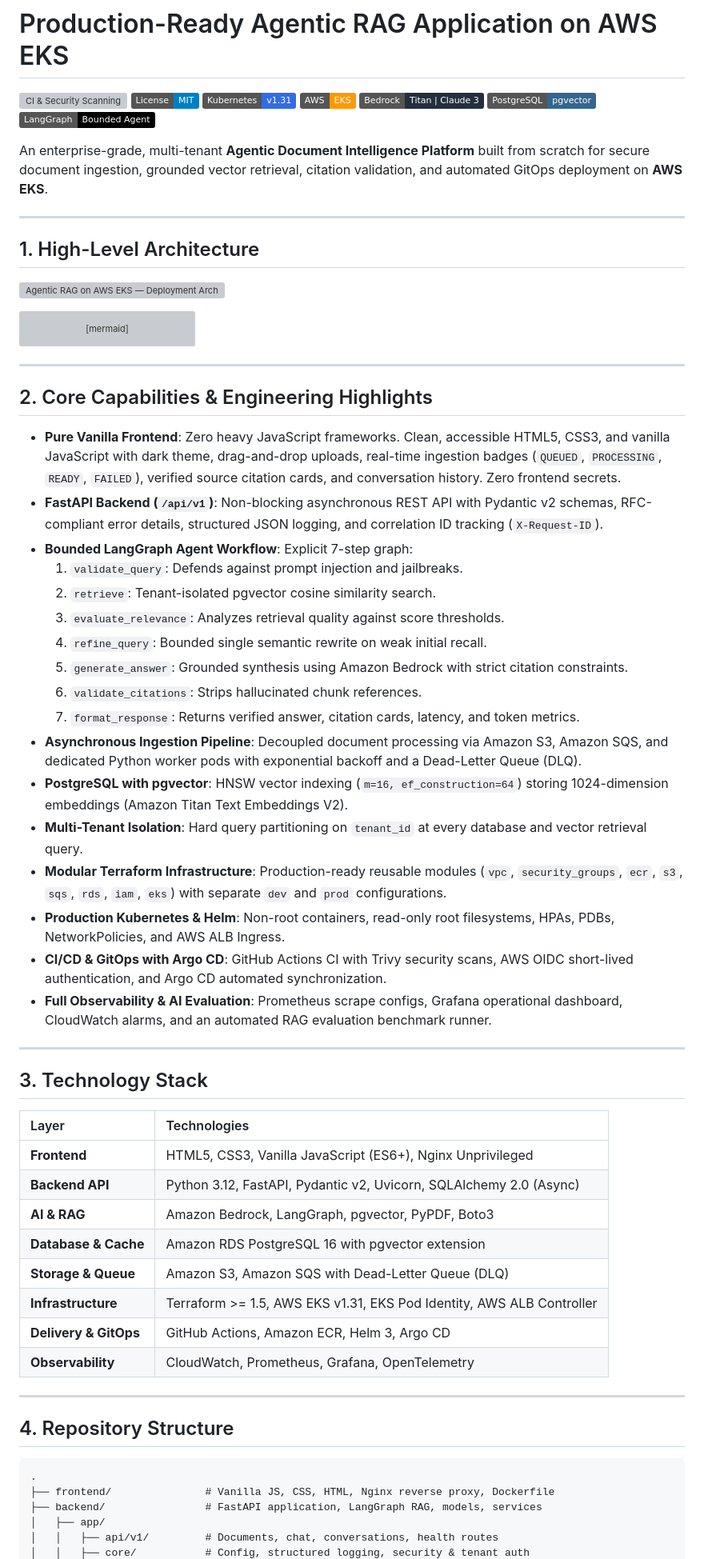
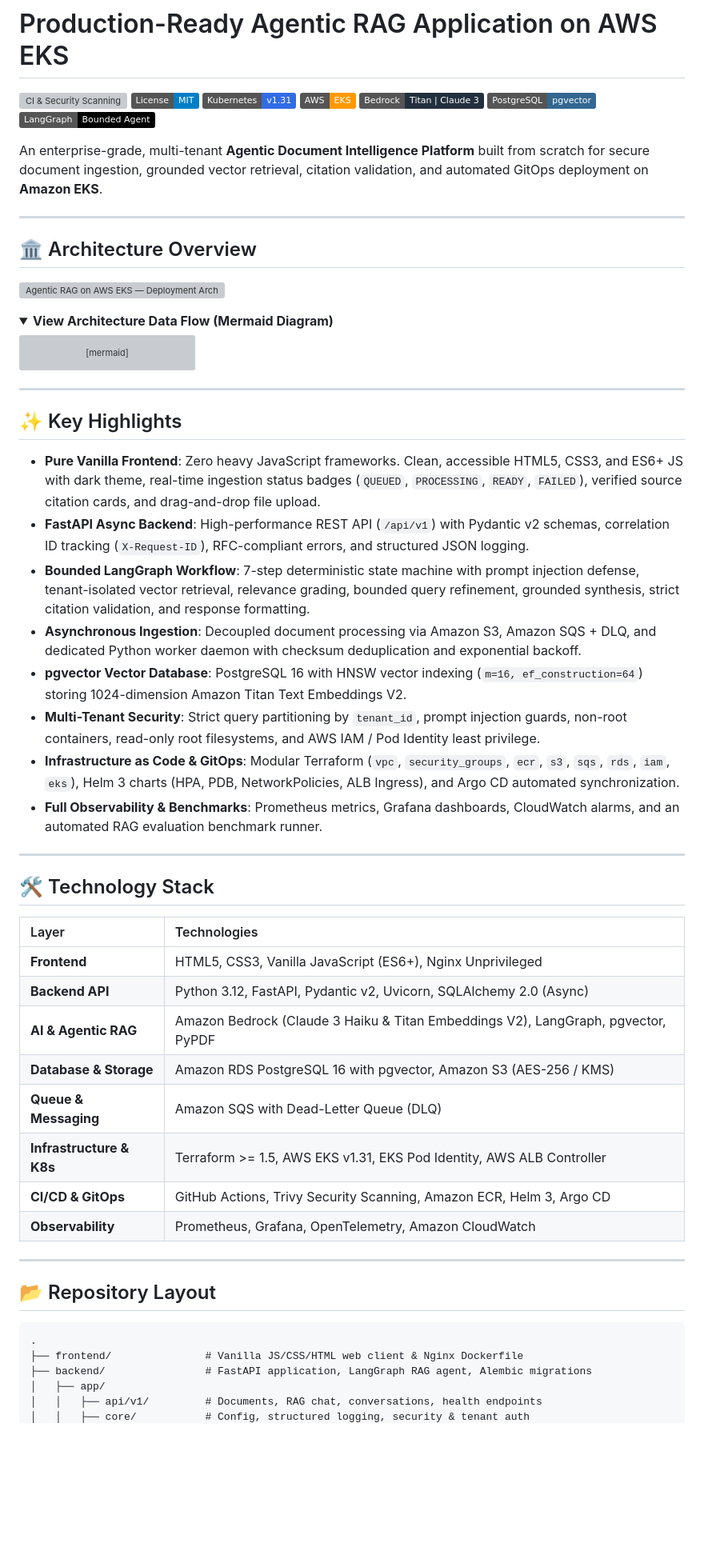
Before and after one commit to bittush8789/agentic-rag-bedrock-eks, a Markdown page: README.md, the part around one of its changes. Shown at 80% size. Rendered like a GitHub page; folded sections open; badges without logos; blank space fills up the shorter version; grey boxes are pictures that could not be loaded.

Commit message:
docs: clean and streamline README.md

````diff
--- a/README.md
+++ b/README.md
@@ -9,12 +9,15 @@
 [![LangGraph](https://img.shields.io/badge/LangGraph-Bounded%20Agent-000000)](https://langchain-ai.github.io/langgraph/)
 
-An enterprise-grade, multi-tenant **Agentic Document Intelligence Platform** built from scratch for secure document ingestion, grounded vector retrieval, citation validation, and automated GitOps deployment on **AWS EKS**.
+An enterprise-grade, multi-tenant **Agentic Document Intelligence Platform** built from scratch for secure document ingestion, grounded vector retrieval, citation validation, and automated GitOps deployment on **Amazon EKS**.
 
 ---
 
-## 1. High-Level Architecture
+## 🏛️ Architecture Overview
 
 ![Agentic RAG on AWS EKS — Deployment Architecture](image.png)
+
+<details>
+<summary><b>View Architecture Data Flow (Mermaid Diagram)</b></summary>
 
 ```mermaid
 graph TD
@@ -52,51 +55,44 @@ graph TD
     BackendPod & WorkerPod --> CW
 ```
 
----
-
-## 2. Core Capabilities & Engineering Highlights
-
-- **Pure Vanilla Frontend**: Zero heavy JavaScript frameworks. Clean, accessible HTML5, CSS3, and vanilla JavaScript with dark theme, drag-and-drop uploads, real-time ingestion badges (`QUEUED`, `PROCESSING`, `READY`, `FAILED`), verified source citation cards, and conversation history. Zero frontend secrets.
-- **FastAPI Backend (`/api/v1`)**: Non-blocking asynchronous REST API with Pydantic v2 schemas, RFC-compliant error details, structured JSON logging, and correlation ID tracking (`X-Request-ID`).
-- **Bounded LangGraph Agent Workflow**: Explicit 7-step graph:
-  1. `validate_query`: Defends against prompt injection and jailbreaks.
-  2. `retrieve`: Tenant-isolated pgvector cosine similarity search.
-  3. `evaluate_relevance`: Analyzes retrieval quality against score thresholds.
-  4. `refine_query`: Bounded single semantic rewrite on weak initial recall.
-  5. `generate_answer`: Grounded synthesis using Amazon Bedrock with strict citation constraints.
-  6. `validate_citations`: Strips hallucinated chunk references.
-  7. `format_response`: Returns verified answer, citation cards, latency, and token metrics.
-- **Asynchronous Ingestion Pipeline**: Decoupled document processing via Amazon S3, Amazon SQS, and dedicated Python worker pods with exponential backoff and a Dead-Letter Queue (DLQ).
-- **PostgreSQL with pgvector**: HNSW vector indexing (`m=16, ef_construction=64`) storing 1024-dimension embeddings (Amazon Titan Text Embeddings V2).
-- **Multi-Tenant Isolation**: Hard query partitioning on `tenant_id` at every database and vector retrieval query.
-- **Modular Terraform Infrastructure**: Production-ready reusable modules (`vpc`, `security_groups`, `ecr`, `s3`, `sqs`, `rds`, `iam`, `eks`) with separate `dev` and `prod` configurations.
-- **Production Kubernetes & Helm**: Non-root containers, read-only root filesystems, HPAs, PDBs, NetworkPolicies, and AWS ALB Ingress.
-- **CI/CD & GitOps with Argo CD**: GitHub Actions CI with Trivy security scans, AWS OIDC short-lived authentication, and Argo CD automated synchronization.
-- **Full Observability & AI Evaluation**: Prometheus scrape configs, Grafana operational dashboard, CloudWatch alarms, and an automated RAG evaluation benchmark runner.
+</details>
 
 ---
 
-## 3. Technology Stack
+## ✨ Key Highlights
+
+- **Pure Vanilla Frontend**: Zero heavy JavaScript frameworks. Clean, accessible HTML5, CSS3, and ES6+ JS with dark theme, real-time ingestion status badges (`QUEUED`, `PROCESSING`, `READY`, `FAILED`), verified source citation cards, and drag-and-drop file upload.
+- **FastAPI Async Backend**: High-performance REST API (`/api/v1`) with Pydantic v2 schemas, correlation ID tracking (`X-Request-ID`), RFC-compliant errors, and structured JSON logging.
+- **Bounded LangGraph Workflow**: 7-step deterministic state machine with prompt injection defense, tenant-isolated vector retrieval, relevance grading, bounded query refinement, grounded synthesis, strict citation validation, and response formatting.
+- **Asynchronous Ingestion**: Decoupled document processing via Amazon S3, Amazon SQS + DLQ, and dedicated Python worker daemon with checksum deduplication and exponential backoff.
+- **pgvector Vector Database**: PostgreSQL 16 with HNSW vector indexing (`m=16, ef_construction=64`) storing 1024-dimension Amazon Titan Text Embeddings V2.
+- **Multi-Tenant Security**: Strict query partitioning by `tenant_id`, prompt injection guards, non-root containers, read-only root filesystems, and AWS IAM / Pod Identity least privilege.
+- **Infrastructure as Code & GitOps**: Modular Terraform (`vpc`, `security_groups`, `ecr`, `s3`, `sqs`, `rds`, `iam`, `eks`), Helm 3 charts (HPA, PDB, NetworkPolicies, ALB Ingress), and Argo CD automated synchronization.
+- **Full Observability & Benchmarks**: Prometheus metrics, Grafana dashboards, CloudWatch alarms, and an automated RAG evaluation benchmark runner.
+
+---
+
+## 🛠️ Technology Stack
 
 | Layer | Technologies |
 | :--- | :--- |
 | **Frontend** | HTML5, CSS3, Vanilla JavaScript (ES6+), Nginx Unprivileged |
 | **Backend API** | Python 3.12, FastAPI, Pydantic v2, Uvicorn, SQLAlchemy 2.0 (Async) |
-| **AI & RAG** | Amazon Bedrock, LangGraph, pgvector, PyPDF, Boto3 |
-| **Database & Cache** | Amazon RDS PostgreSQL 16 with pgvector extension |
-| **Storage & Queue** | Amazon S3, Amazon SQS with Dead-Letter Queue (DLQ) |
-| **Infrastructure** | Terraform >= 1.5, AWS EKS v1.31, EKS Pod Identity, AWS ALB Controller |
-| **Delivery & GitOps** | GitHub Actions, Amazon ECR, Helm 3, Argo CD |
-| **Observability** | CloudWatch, Prometheus, Grafana, OpenTelemetry |
+| **AI & Agentic RAG** | Amazon Bedrock (Claude 3 Haiku & Titan Embeddings V2), LangGraph, pgvector, PyPDF |
+| **Database & Storage** | Amazon RDS PostgreSQL 16 with pgvector, Amazon S3 (AES-256 / KMS) |
+| **Queue & Messaging** | Amazon SQS with Dead-Letter Queue (DLQ) |
+| **Infrastructure & K8s** | Terraform >= 1.5, AWS EKS v1.31, EKS Pod Identity, AWS ALB Controller |
+| **CI/CD & GitOps** | GitHub Actions, Trivy Security Scanning, Amazon ECR, Helm 3, Argo CD |
+| **Observability** | Prometheus, Grafana, OpenTelemetry, Amazon CloudWatch |
 
 ---
 
-## 4. Repository Structure
+## 📂 Repository Layout
 
 ```
 .
-├── frontend/               # Vanilla JS, CSS, HTML, Nginx reverse proxy, Dockerfile
-├── backend/                # FastAPI application, LangGraph RAG, models, services
+├── frontend/               # Vanilla JS/CSS/HTML web client & Nginx Dockerfile
+├── backend/                # FastAPI application, LangGraph RAG agent, Alembic migrations
 │   ├── app/
-│   │   ├── api/v1/         # Documents, chat, conversations, health routes
+│   │   ├── api/v1/         # Documents, RAG chat, conversations, health endpoints
 │   │   ├── core/           # Config, structured logging, security & tenant auth
````
Also changed, not shown: other parts of README.md (+54 -120 lines).
